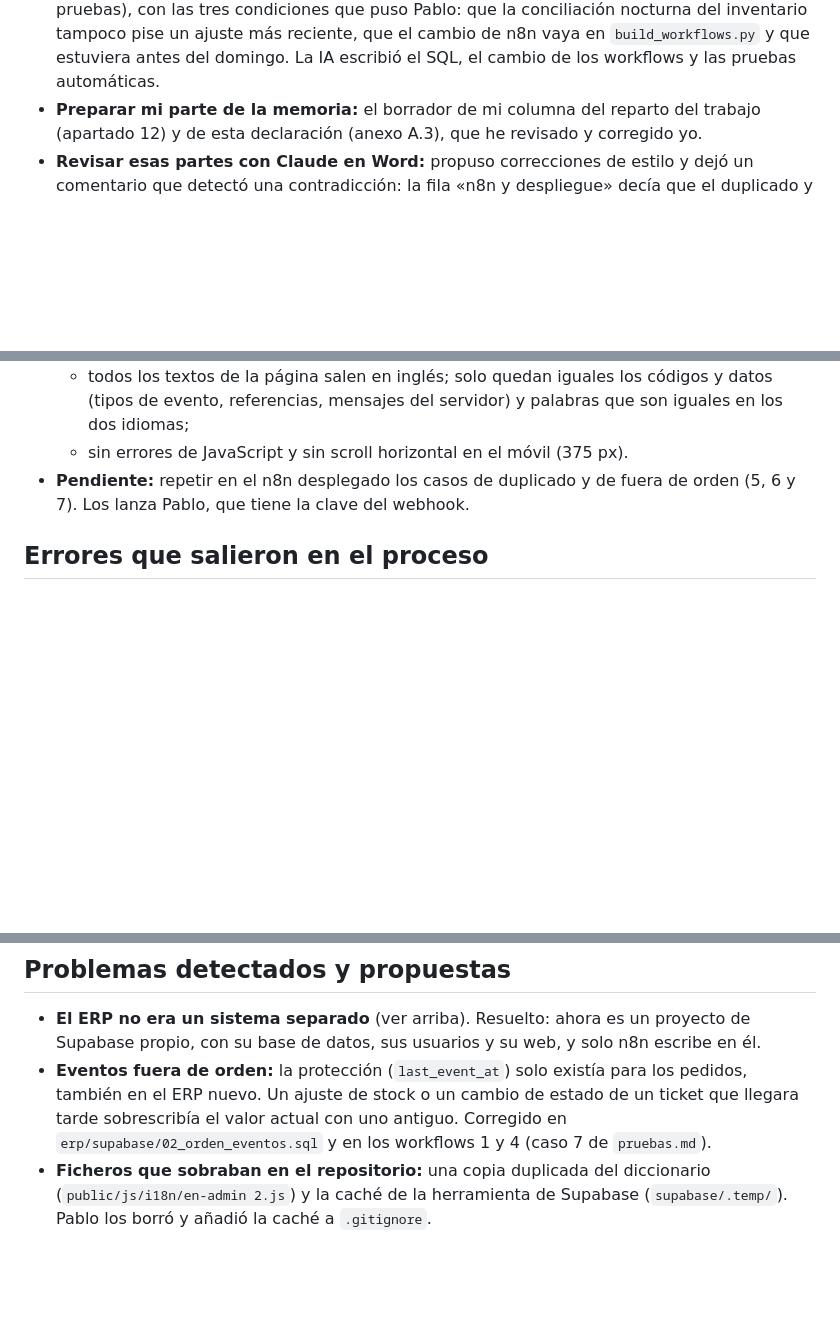
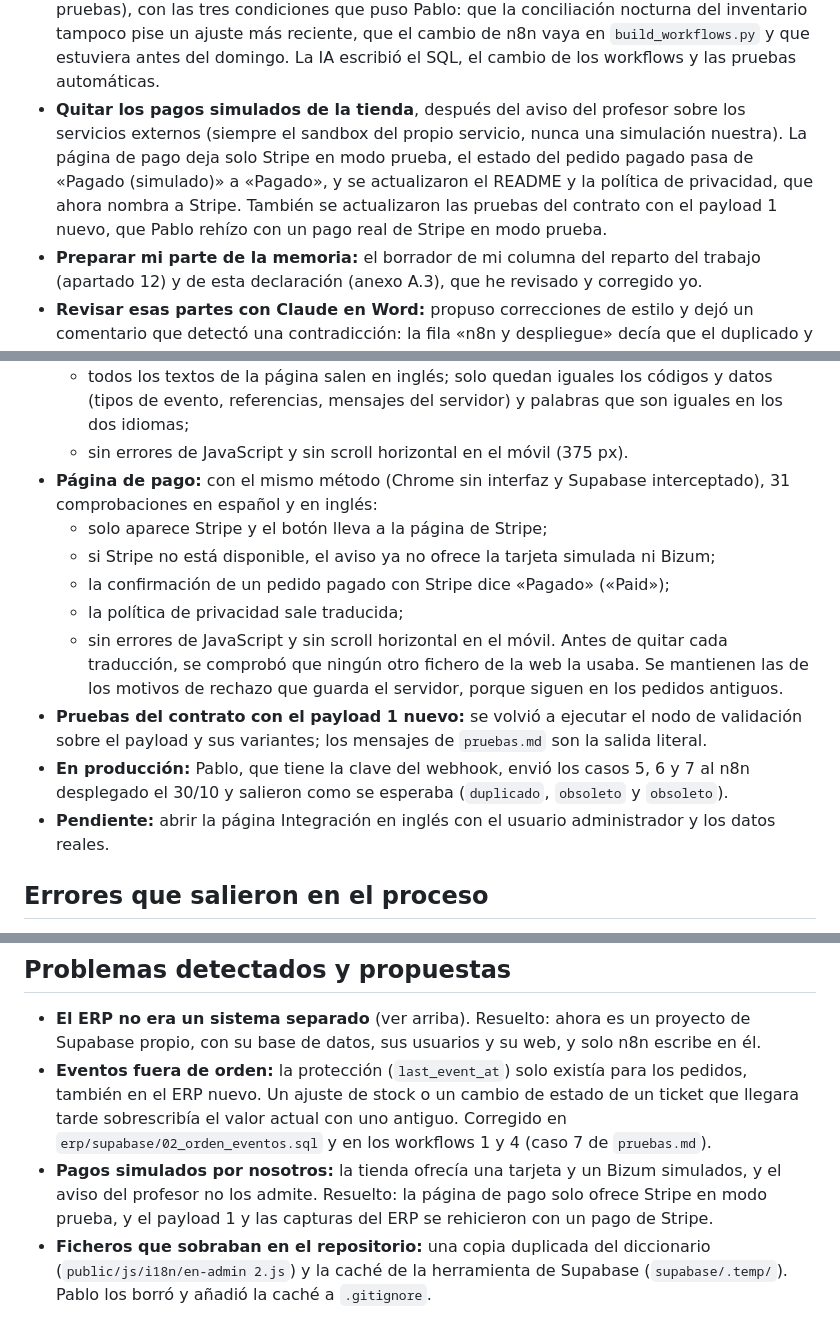
Before and after one commit to PabloVip/entrelibros, a Markdown page: docs/tarea2/anexo-ia-nino.md, 3 parts joined by grey strips. GitHub-like rendering; blank space fills up the shorter version.

Commit message:
docs: mi anexo de IA con la página de pago y los casos 5, 6 y 7 en producción

```diff
--- a/docs/tarea2/anexo-ia-nino.md
+++ b/docs/tarea2/anexo-ia-nino.md
@@ -32,6 +32,11 @@ hacer la tarea: lo explica la memoria.
   4 en `build_workflows.py` y el caso 7 de las pruebas), con las tres condiciones que puso Pablo: que la conciliación
   nocturna del inventario tampoco pise un ajuste más reciente, que el cambio de n8n vaya en `build_workflows.py` y que
   estuviera antes del domingo. La IA escribió el SQL, el cambio de los workflows y las pruebas automáticas.
+- **Quitar los pagos simulados de la tienda**, después del aviso del profesor sobre los servicios externos (siempre el
+  sandbox del propio servicio, nunca una simulación nuestra). La página de pago deja solo Stripe en modo prueba, el
+  estado del pedido pagado pasa de «Pagado (simulado)» a «Pagado», y se actualizaron el README y la política de
+  privacidad, que ahora nombra a Stripe. También se actualizaron las pruebas del contrato con el payload 1 nuevo, que
+  Pablo rehízo con un pago real de Stripe en modo prueba.
 - **Preparar mi parte de la memoria:** el borrador de mi columna del reparto del trabajo (apartado 12) y de esta
   declaración (anexo A.3), que he revisado y corregido yo.
 - **Revisar esas partes con Claude en Word:** propuso correcciones de estilo y dejó un comentario que detectó una
@@ -84,8 +89,20 @@ hacer la tarea: lo explica la memoria.
   - todos los textos de la página salen en inglés; solo quedan iguales los códigos y datos (tipos de evento,
     referencias, mensajes del servidor) y palabras que son iguales en los dos idiomas;
   - sin errores de JavaScript y sin scroll horizontal en el móvil (375 px).
-- **Pendiente:** repetir en el n8n desplegado los casos de duplicado y de fuera de orden (5, 6 y 7). Los lanza Pablo,
-  que tiene la clave del webhook.
+- **Página de pago:** con el mismo método (Chrome sin interfaz y Supabase interceptado), 31 comprobaciones en español y
+  en inglés:
+  - solo aparece Stripe y el botón lleva a la página de Stripe;
+  - si Stripe no está disponible, el aviso ya no ofrece la tarjeta simulada ni Bizum;
+  - la confirmación de un pedido pagado con Stripe dice «Pagado» («Paid»);
+  - la política de privacidad sale traducida;
+  - sin errores de JavaScript y sin scroll horizontal en el móvil.
+  Antes de quitar cada traducción, se comprobó que ningún otro fichero de la web la usaba. Se mantienen las de los
+  motivos de rechazo que guarda el servidor, porque siguen en los pedidos antiguos.
+- **Pruebas del contrato con el payload 1 nuevo:** se volvió a ejecutar el nodo de validación sobre el payload y sus
+  variantes; los mensajes de `pruebas.md` son la salida literal.
+- **En producción:** Pablo, que tiene la clave del webhook, envió los casos 5, 6 y 7 al n8n desplegado el 30/10 y
+  salieron como se esperaba (`duplicado`, `obsoleto` y `obsoleto`).
+- **Pendiente:** abrir la página Integración en inglés con el usuario administrador y los datos reales.
 
 ## Errores que salieron en el proceso
 
@@ -113,5 +130,8 @@ hacer la tarea: lo explica la memoria.
 - **Eventos fuera de orden:** la protección (`last_event_at`) solo existía para los pedidos, también en el ERP nuevo.
   Un ajuste de stock o un cambio de estado de un ticket que llegara tarde sobrescribía el valor actual con uno antiguo.
   Corregido en `erp/supabase/02_orden_eventos.sql` y en los workflows 1 y 4 (caso 7 de `pruebas.md`).
+- **Pagos simulados por nosotros:** la tienda ofrecía una tarjeta y un Bizum simulados, y el aviso del profesor no
+  los admite. Resuelto: la página de pago solo ofrece Stripe en modo prueba, y el payload 1 y las capturas del ERP se
+  rehicieron con un pago de Stripe.
 - **Ficheros que sobraban en el repositorio:** una copia duplicada del diccionario (`public/js/i18n/en-admin 2.js`) y la
   caché de la herramienta de Supabase (`supabase/.temp/`). Pablo los borró y añadió la caché a `.gitignore`.
```
